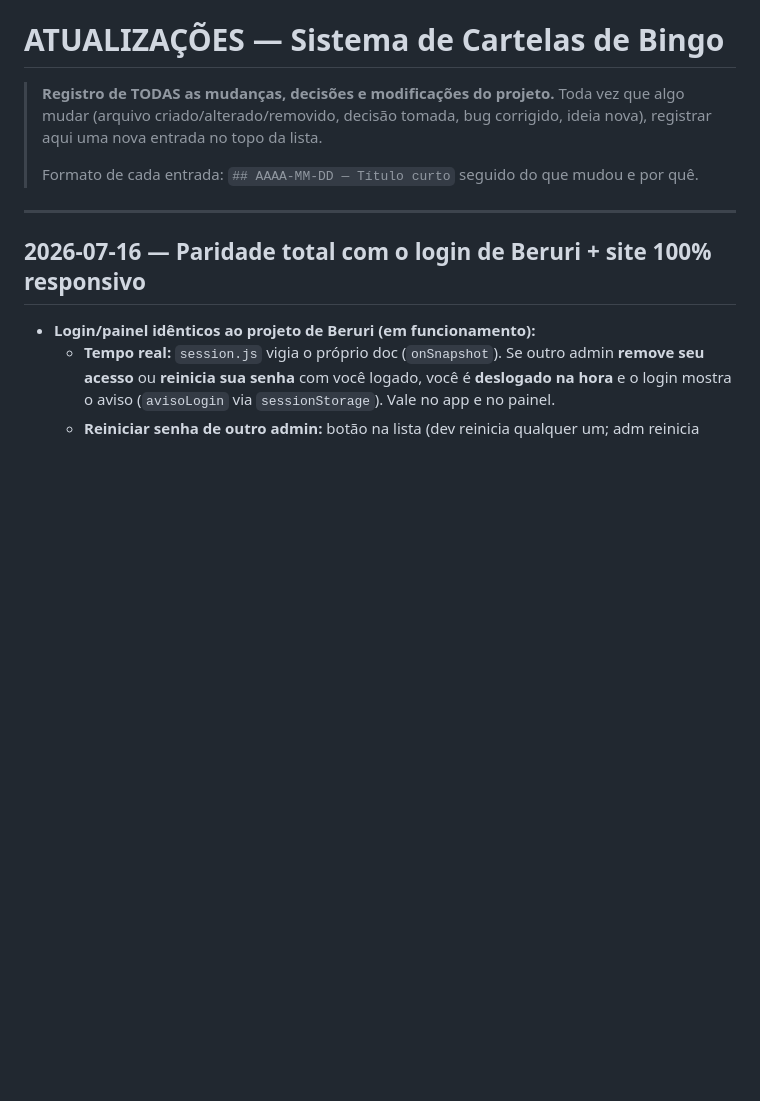
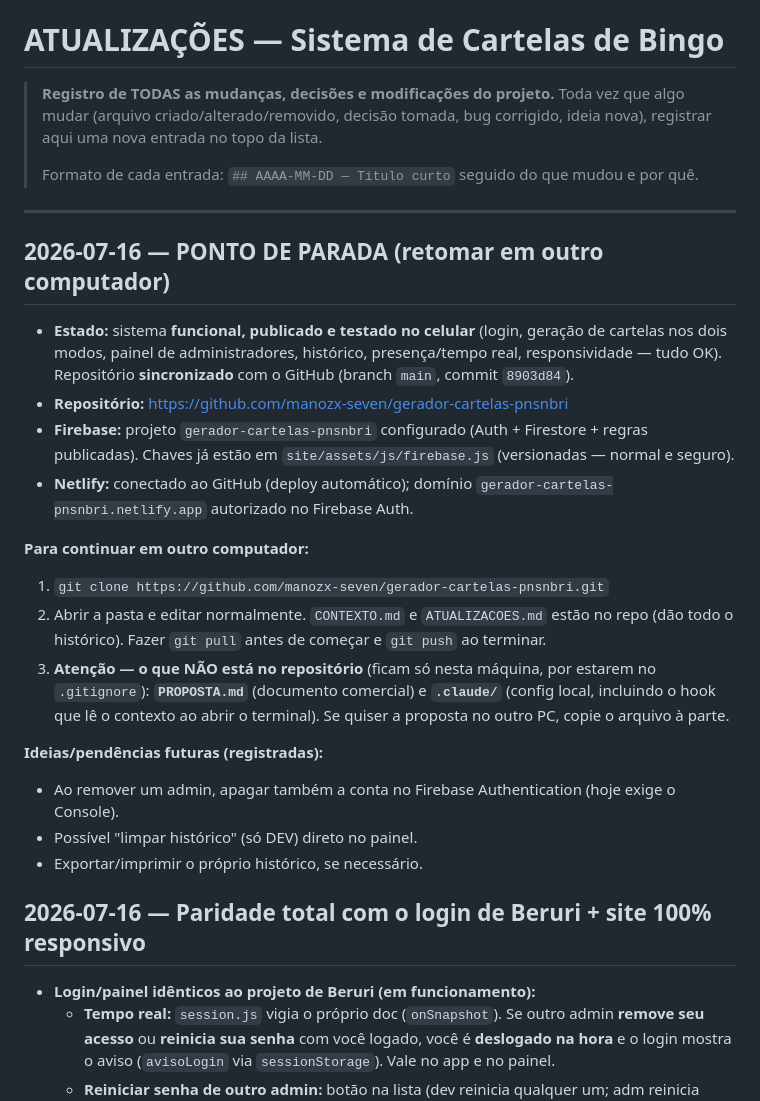
Before and after one commit to manozx-seven/gerador-cartelas-pnsnbri, a Markdown page: ATUALIZACOES.md, the part around the change. Rendered like a GitHub page; blank space fills up the shorter version.

Commit message:
Registra ponto de parada da sessão (retomar em outro computador)
Co-Authored-By: Claude Opus 4.8 (1M context) <noreply@anthropic.com>

```diff
--- a/ATUALIZACOES.md
+++ b/ATUALIZACOES.md
@@ -8,6 +8,32 @@
 > por quê.
 
 ---
+
+## 2026-07-16 — PONTO DE PARADA (retomar em outro computador)
+
+- **Estado:** sistema **funcional, publicado e testado no celular** (login, geração de
+  cartelas nos dois modos, painel de administradores, histórico, presença/tempo real,
+  responsividade — tudo OK). Repositório **sincronizado** com o GitHub (branch `main`,
+  commit `8903d84`).
+- **Repositório:** https://github.com/manozx-seven/gerador-cartelas-pnsnbri
+- **Firebase:** projeto `gerador-cartelas-pnsnbri` configurado (Auth + Firestore + regras
+  publicadas). Chaves já estão em `site/assets/js/firebase.js` (versionadas — normal e seguro).
+- **Netlify:** conectado ao GitHub (deploy automático); domínio
+  `gerador-cartelas-pnsnbri.netlify.app` autorizado no Firebase Auth.
+
+**Para continuar em outro computador:**
+1. `git clone https://github.com/manozx-seven/gerador-cartelas-pnsnbri.git`
+2. Abrir a pasta e editar normalmente. `CONTEXTO.md` e `ATUALIZACOES.md` estão no repo
+   (dão todo o histórico). Fazer `git pull` antes de começar e `git push` ao terminar.
+3. **Atenção — o que NÃO está no repositório** (ficam só nesta máquina, por estarem no
+   `.gitignore`): **`PROPOSTA.md`** (documento comercial) e **`.claude/`** (config local,
+   incluindo o hook que lê o contexto ao abrir o terminal). Se quiser a proposta no outro PC,
+   copie o arquivo à parte.
+
+**Ideias/pendências futuras (registradas):**
+- Ao remover um admin, apagar também a conta no Firebase Authentication (hoje exige o Console).
+- Possível "limpar histórico" (só DEV) direto no painel.
+- Exportar/imprimir o próprio histórico, se necessário.
 
 ## 2026-07-16 — Paridade total com o login de Beruri + site 100% responsivo
 
```
